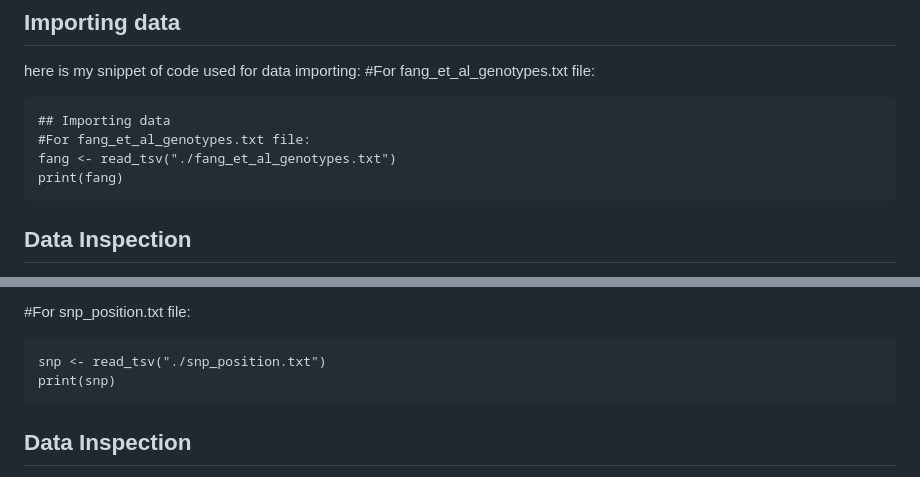
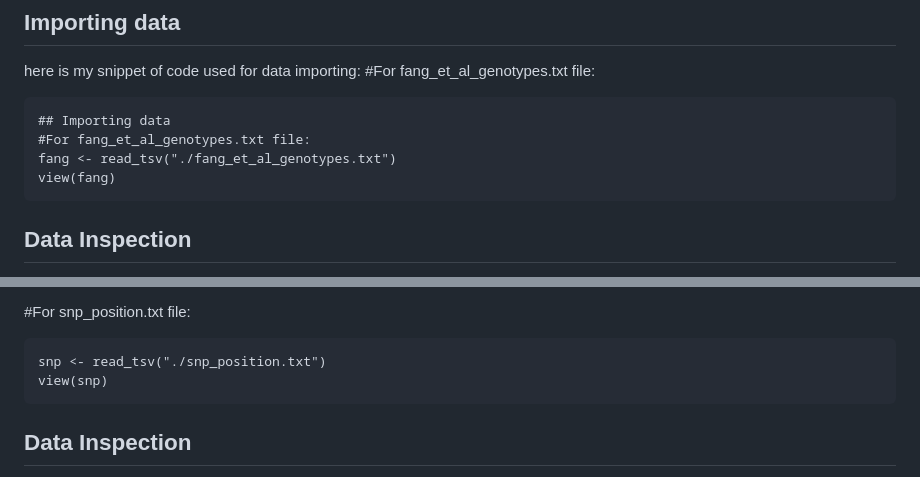
Before and after one commit to dmoraes2023/R-Assignment-2, a Markdown page: README.md, 2 parts joined by grey strips. Rendered like a GitHub page.

````diff
--- a/README.md
+++ b/README.md
@@ -28,7 +28,7 @@ here is my snippet of code used for data importing:
 ## Importing data
 #For fang_et_al_genotypes.txt file:
 fang <- read_tsv("./fang_et_al_genotypes.txt")
-print(fang)
+view(fang)
 ```
 
 ## Data Inspection
@@ -57,7 +57,7 @@ cat("Size of the file:", file_size_fang, "bytes\n")
 #For snp_position.txt file:
 ```{r}
 snp <- read_tsv("./snp_position.txt")
-print(snp)
+view(snp)
 ```
 
 ## Data Inspection
````
